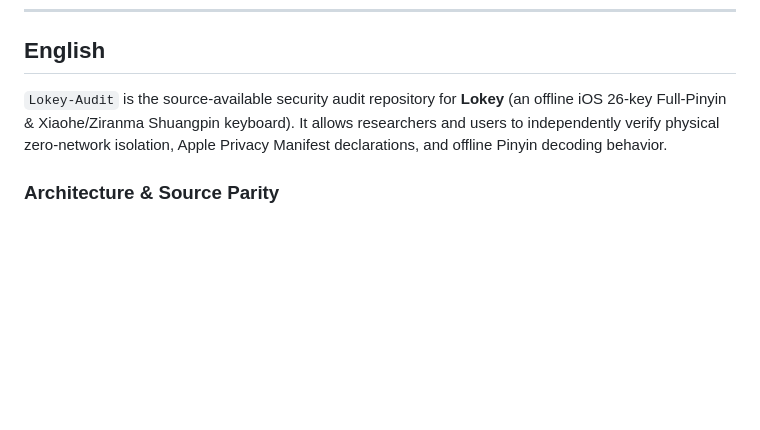
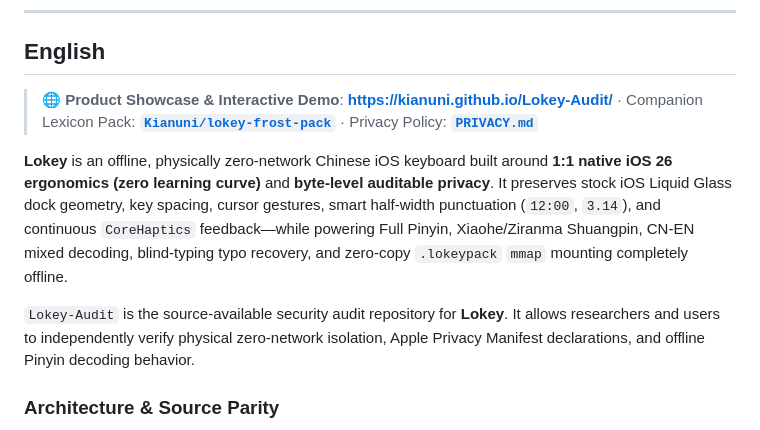
Before and after one commit to Kianuni/Lokey-Audit, a Markdown page: README.md, the part around one of its changes. Rendered like a GitHub page; blank space fills up the shorter version.

```diff
--- a/README.md
+++ b/README.md
@@ -104,7 +135,11 @@ python3 scripts/build_lokeypack.py --extra-dict my_domain.dict.yaml -o dist/my-c
 
 ## English
 
-`Lokey-Audit` is the source-available security audit repository for **Lokey** (an offline iOS 26-key Full-Pinyin & Xiaohe/Ziranma Shuangpin keyboard). It allows researchers and users to independently verify physical zero-network isolation, Apple Privacy Manifest declarations, and offline Pinyin decoding behavior.
+> 🌐 **Product Showcase & Interactive Demo**: **<https://kianuni.github.io/Lokey-Audit/>** · Companion Lexicon Pack: **[`Kianuni/lokey-frost-pack`](https://github.com/Kianuni/lokey-frost-pack)** · Privacy Policy: **[`PRIVACY.md`](./PRIVACY.md)**
+
+**Lokey** is an offline, physically zero-network Chinese iOS keyboard built around **1:1 native iOS 26 ergonomics (zero learning curve)** and **byte-level auditable privacy**. It preserves stock iOS Liquid Glass dock geometry, key spacing, cursor gestures, smart half-width punctuation (`12:00`, `3.14`), and continuous `CoreHaptics` feedback—while powering Full Pinyin, Xiaohe/Ziranma Shuangpin, CN-EN mixed decoding, blind-typing typo recovery, and zero-copy `.lokeypack` `mmap` mounting completely offline.
+
+`Lokey-Audit` is the source-available security audit repository for **Lokey**. It allows researchers and users to independently verify physical zero-network isolation, Apple Privacy Manifest declarations, and offline Pinyin decoding behavior.
 
 ### Architecture & Source Parity
 
```
Also changed, not shown: other parts of README.md (+35 -4 lines), docs/assets/feel-dark.png (added), docs/assets/feel-light.png (added), docs/assets/icon.png (added), docs/assets/lexicon-light.png (added), 3 other files.
